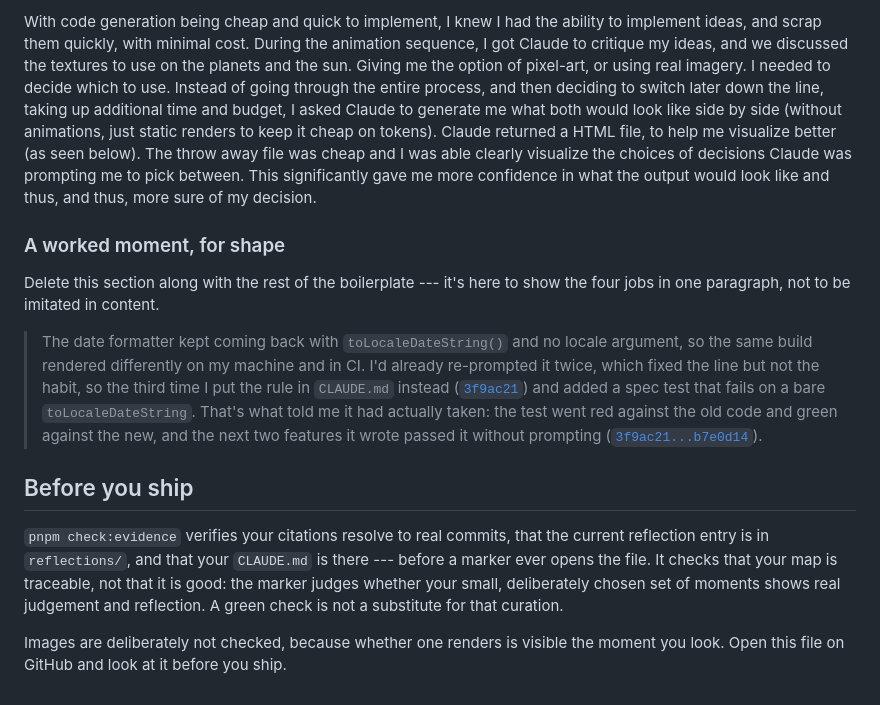
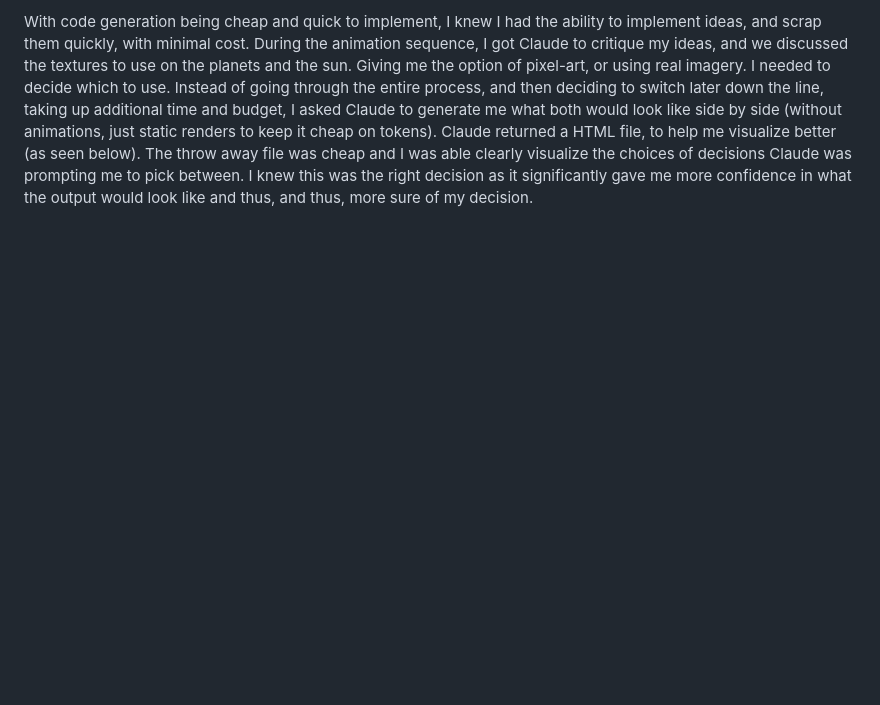
Before and after one commit to comp4020-agentic-coding-studio/comp4020-ass1-BilalM004, a Markdown page: PROCESS.md, the part around one of its changes. Rendered like a GitHub page; blank space fills up the shorter version.

```diff
--- a/PROCESS.md
+++ b/PROCESS.md
@@ -65,28 +13 @@ When manually testing the site, I found a bug that, after going through the full
-With code generation being cheap and quick to implement, I knew I had the ability to implement ideas, and scrap them quickly, with minimal cost. During the animation sequence, I got Claude to critique my ideas, and we discussed the textures to use on the planets and the sun. Giving me the option of pixel-art, or using real imagery. I needed to decide which to use. Instead of going through the entire process, and then deciding to switch later down the line, taking up additional time and budget, I asked Claude to generate me what both would look like side by side (without animations, just static renders to keep it cheap on tokens). Claude returned a HTML file, to help me visualize better (as seen below). The throw away file was cheap and I was able clearly visualize the choices of decisions Claude was prompting me to pick between. This significantly gave me more confidence in what the output would look like and thus, and thus, more sure of my decision.
-
-### A worked moment, for shape
-
-Delete this section along with the rest of the boilerplate --- it's here to show
-the four jobs in one paragraph, not to be imitated in content.
-
-> The date formatter kept coming back with `toLocaleDateString()` and no locale
-> argument, so the same build rendered differently on my machine and in CI. I'd
-> already re-prompted it twice, which fixed the line but not the habit, so the
-> third time I put the rule in `CLAUDE.md` instead
-> ([`3f9ac21`](https://github.com/YOUR-ORG/YOUR-REPO/commit/3f9ac21)) and added
-> a spec test that fails on a bare `toLocaleDateString`. That's what told me it
-> had actually taken: the test went red against the old code and green against
-> the new, and the next two features it wrote passed it without prompting
-> ([`3f9ac21...b7e0d14`](https://github.com/YOUR-ORG/YOUR-REPO/compare/3f9ac21...b7e0d14)).
-
-## Before you ship
-
-`pnpm check:evidence` verifies your citations resolve to real commits, that the
-current reflection entry is in `reflections/`, and that your `CLAUDE.md` is
-there --- before a marker ever opens the file. It checks that your map is
-traceable, not that it is good: the marker judges whether your small,
-deliberately chosen set of moments shows real judgement and reflection. A green
-check is not a substitute for that curation.
-
-Images are deliberately not checked, because whether one renders is visible the
-moment you look. Open this file on GitHub and look at it before you ship.
+With code generation being cheap and quick to implement, I knew I had the ability to implement ideas, and scrap them quickly, with minimal cost. During the animation sequence, I got Claude to critique my ideas, and we discussed the textures to use on the planets and the sun. Giving me the option of pixel-art, or using real imagery. I needed to decide which to use. Instead of going through the entire process, and then deciding to switch later down the line, taking up additional time and budget, I asked Claude to generate me what both would look like side by side (without animations, just static renders to keep it cheap on tokens). Claude returned a HTML file, to help me visualize better (as seen below). The throw away file was cheap and I was able clearly visualize the choices of decisions Claude was prompting me to pick between. I knew this was the right decision as it significantly gave me more confidence in what the output would look like and thus, and thus, more sure of my decision.
```
Also changed, not shown: other parts of PROCESS.md (+2 -54 lines).
